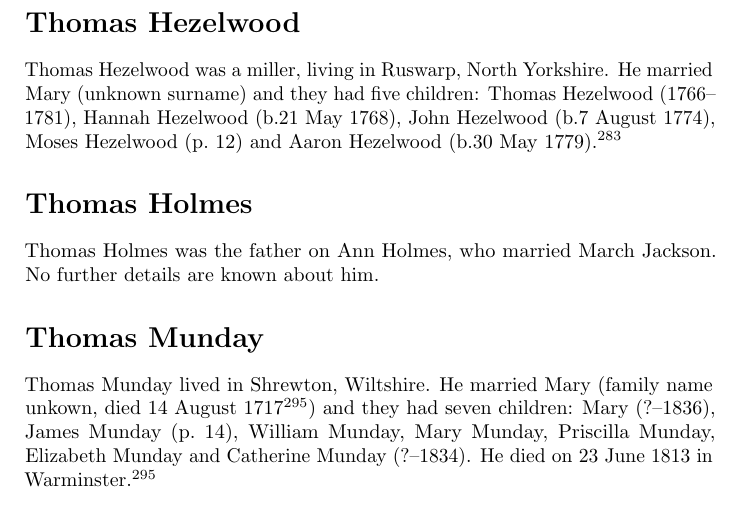
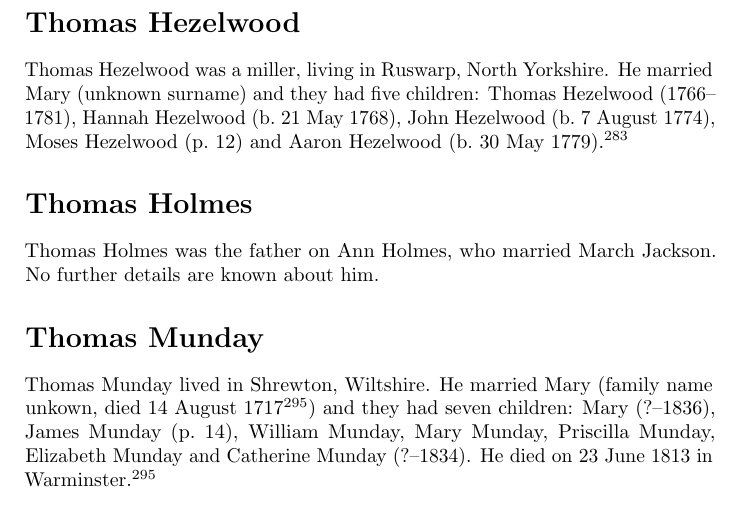
Before and after one commit to samwilson/cfb, a LaTeX book (main.tex, which reads biographies/Thomas_Hezelwood.tex): part of page 8 of 85, cut so that both start at the same text. Compiled offline with pdfLaTeX.

Commit message:
Update Thomas_Hezelwood.tex

```diff
--- a/biographies/Thomas_Hezelwood.tex
+++ b/biographies/Thomas_Hezelwood.tex
@@ -1,3 +1,3 @@
 \biohead{Thomas Hezelwood}{}
 
-Thomas Hezelwood was a miller, living in Ruswarp, North Yorkshire. He married Mary (unknown surname) and they had five children: Thomas Hezelwood (1766--1781), Hannah Hezelwood (b.21 May 1768), John Hezelwood (b.7 August 1774), Moses Hezelwood (\p{Moses_Hezelwood}) and Aaron Hezelwood (b.30 May 1779). \cite{THezelwoodChildren}
+Thomas Hezelwood was a miller, living in Ruswarp, North Yorkshire. He married Mary (unknown surname) and they had five children: Thomas Hezelwood (1766--1781), Hannah Hezelwood (b.\ 21 May 1768), John Hezelwood (b.\ 7 August 1774), Moses Hezelwood (\p{Moses_Hezelwood}) and Aaron Hezelwood (b.\ 30 May 1779). \cite{THezelwoodChildren}
```
